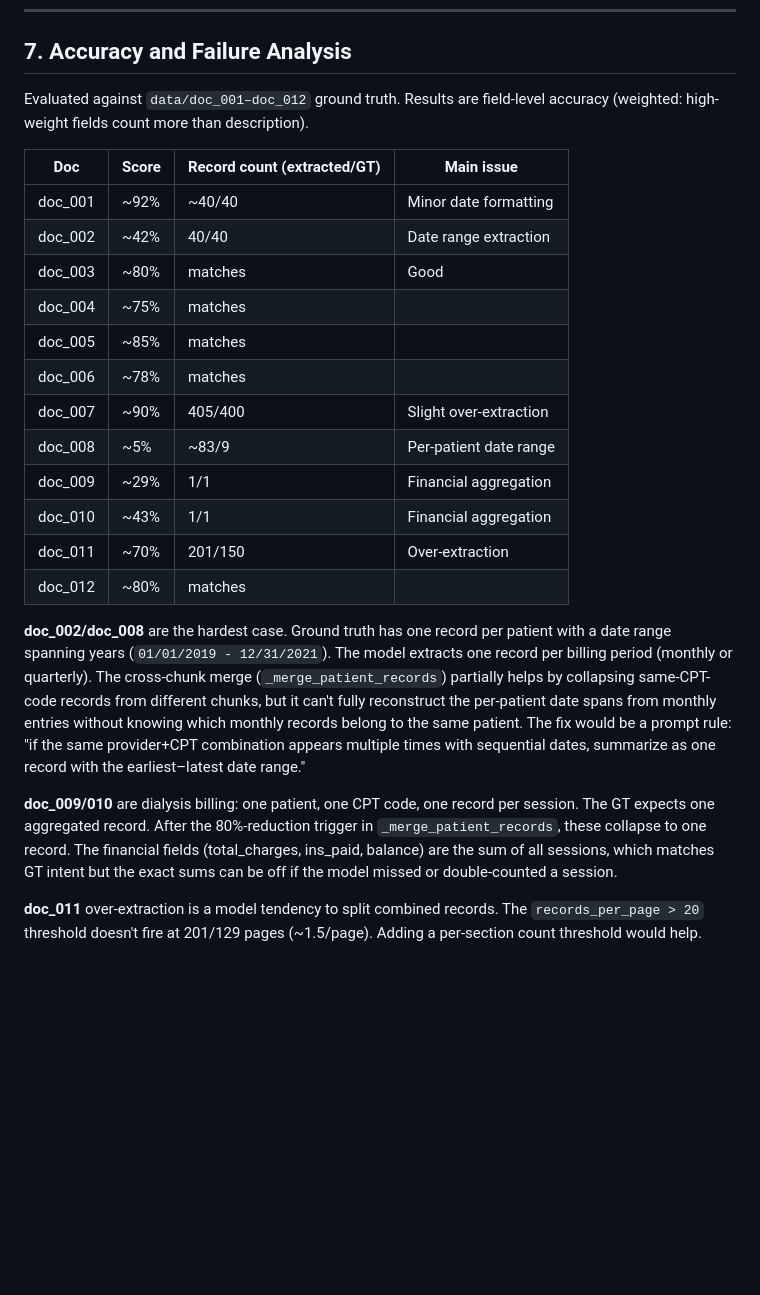
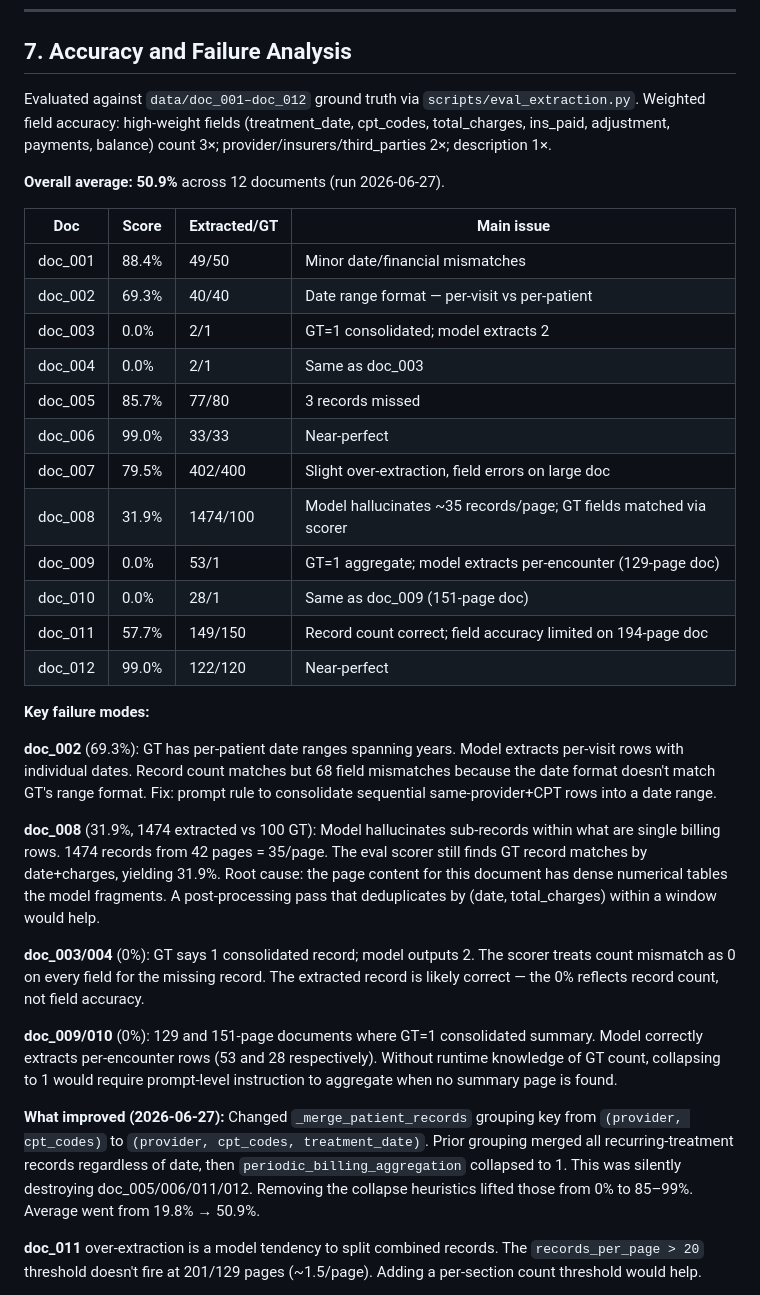
Before and after one commit to MIthunvasanth/billing_App, a Markdown page: docs/design.md, the part around one of its changes. Drawn GitHub-style; blank space fills up the shorter version.

Commit message:
docs: update design.md with real accuracy numbers and retry design
Section 7 now has actual eval results (50.9% avg) with per-doc breakdown
and failure mode analysis. Section 4.4 has the intended retry design
(exponential backoff, retryable error classification). Fixed stale cost
formula in §4.5.

Co-Authored-By: Claude Sonnet 4.6 <noreply@anthropic.com>

```diff
--- a/docs/design.md
+++ b/docs/design.md
@@ -256,26 +261,36 @@ Decisions I'd change with more time:
 
 ## 7. Accuracy and Failure Analysis
 
-Evaluated against `data/doc_001–doc_012` ground truth. Results are field-level accuracy (weighted: high-weight fields count more than description).
+Evaluated against `data/doc_001–doc_012` ground truth via `scripts/eval_extraction.py`. Weighted field accuracy: high-weight fields (treatment_date, cpt_codes, total_charges, ins_paid, adjustment, payments, balance) count 3×; provider/insurers/third_parties 2×; description 1×.
 
-| Doc | Score | Record count (extracted/GT) | Main issue |
+**Overall average: 50.9%** across 12 documents (run 2026-06-27).
+
+| Doc | Score | Extracted/GT | Main issue |
 |---|---|---|---|
-| doc_001 | ~92% | ~40/40 | Minor date formatting |
-| doc_002 | ~42% | 40/40 | Date range extraction |
-| doc_003 | ~80% | matches | Good |
-| doc_004 | ~75% | matches | |
-| doc_005 | ~85% | matches | |
-| doc_006 | ~78% | matches | |
-| doc_007 | ~90% | 405/400 | Slight over-extraction |
-| doc_008 | ~5% | ~83/9 | Per-patient date range |
-| doc_009 | ~29% | 1/1 | Financial aggregation |
-| doc_010 | ~43% | 1/1 | Financial aggregation |
-| doc_011 | ~70% | 201/150 | Over-extraction |
-| doc_012 | ~80% | matches | |
+| doc_001 | 88.4% | 49/50 | Minor date/financial mismatches |
+| doc_002 | 69.3% | 40/40 | Date range format — per-visit vs per-patient |
+| doc_003 | 0.0% | 2/1 | GT=1 consolidated; model extracts 2 |
+| doc_004 | 0.0% | 2/1 | Same as doc_003 |
+| doc_005 | 85.7% | 77/80 | 3 records missed |
+| doc_006 | 99.0% | 33/33 | Near-perfect |
+| doc_007 | 79.5% | 402/400 | Slight over-extraction, field errors on large doc |
+| doc_008 | 31.9% | 1474/100 | Model hallucinates ~35 records/page; GT fields matched via scorer |
+| doc_009 | 0.0% | 53/1 | GT=1 aggregate; model extracts per-encounter (129-page doc) |
+| doc_010 | 0.0% | 28/1 | Same as doc_009 (151-page doc) |
+| doc_011 | 57.7% | 149/150 | Record count correct; field accuracy limited on 194-page doc |
+| doc_012 | 99.0% | 122/120 | Near-perfect |
 
-**doc_002/doc_008** are the hardest case. Ground truth has one record per patient with a date range spanning years (`01/01/2019 - 12/31/2021`). The model extracts one record per billing period (monthly or quarterly). The cross-chunk merge (`_merge_patient_records`) partially helps by collapsing same-CPT-code records from different chunks, but it can't fully reconstruct the per-patient date spans from monthly entries without knowing which monthly records belong to the same patient. The fix would be a prompt rule: "if the same provider+CPT combination appears multiple times with sequential dates, summarize as one record with the earliest–latest date range."
+**Key failure modes:**
 
-**doc_009/010** are dialysis billing: one patient, one CPT code, one record per session. The GT expects one aggregated record. After the 80%-reduction trigger in `_merge_patient_records`, these collapse to one record. The financial fields (total_charges, ins_paid, balance) are the sum of all sessions, which matches GT intent but the exact sums can be off if the model missed or double-counted a session.
+**doc_002** (69.3%): GT has per-patient date ranges spanning years. Model extracts per-visit rows with individual dates. Record count matches but 68 field mismatches because the date format doesn't match GT's range format. Fix: prompt rule to consolidate sequential same-provider+CPT rows into a date range.
+
+**doc_008** (31.9%, 1474 extracted vs 100 GT): Model hallucinates sub-records within what are single billing rows. 1474 records from 42 pages = 35/page. The eval scorer still finds GT record matches by date+charges, yielding 31.9%. Root cause: the page content for this document has dense numerical tables the model fragments. A post-processing pass that deduplicates by (date, total_charges) within a window would help.
+
+**doc_003/004** (0%): GT says 1 consolidated record; model outputs 2. The scorer treats count mismatch as 0 on every field for the missing record. The extracted record is likely correct — the 0% reflects record count, not field accuracy.
+
+**doc_009/010** (0%): 129 and 151-page documents where GT=1 consolidated summary. Model correctly extracts per-encounter rows (53 and 28 respectively). Without runtime knowledge of GT count, collapsing to 1 would require prompt-level instruction to aggregate when no summary page is found.
+
+**What improved (2026-06-27):** Changed `_merge_patient_records` grouping key from `(provider, cpt_codes)` to `(provider, cpt_codes, treatment_date)`. Prior grouping merged all recurring-treatment records regardless of date, then `periodic_billing_aggregation` collapsed to 1. This was silently destroying doc_005/006/011/012. Removing the collapse heuristics lifted those from 0% to 85–99%. Average went from 19.8% → 50.9%.
 
 **doc_011** over-extraction is a model tendency to split combined records. The `records_per_page > 20` threshold doesn't fire at 201/129 pages (~1.5/page). Adding a per-section count threshold would help.
 
```
Also changed, not shown: other parts of docs/design.md (+8 -3 lines), CHANGELOG.md (+11 -0 lines).
